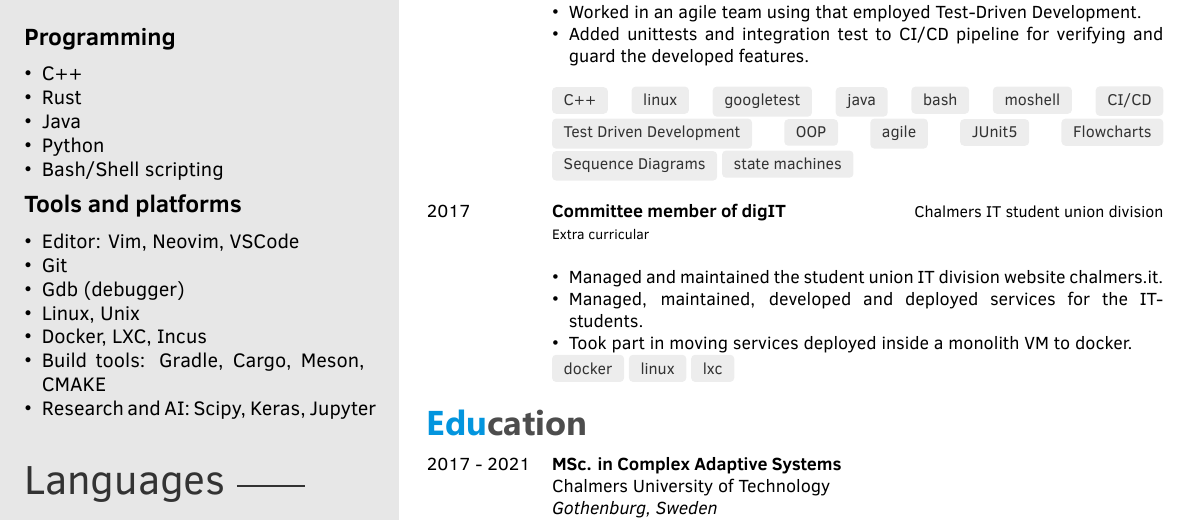
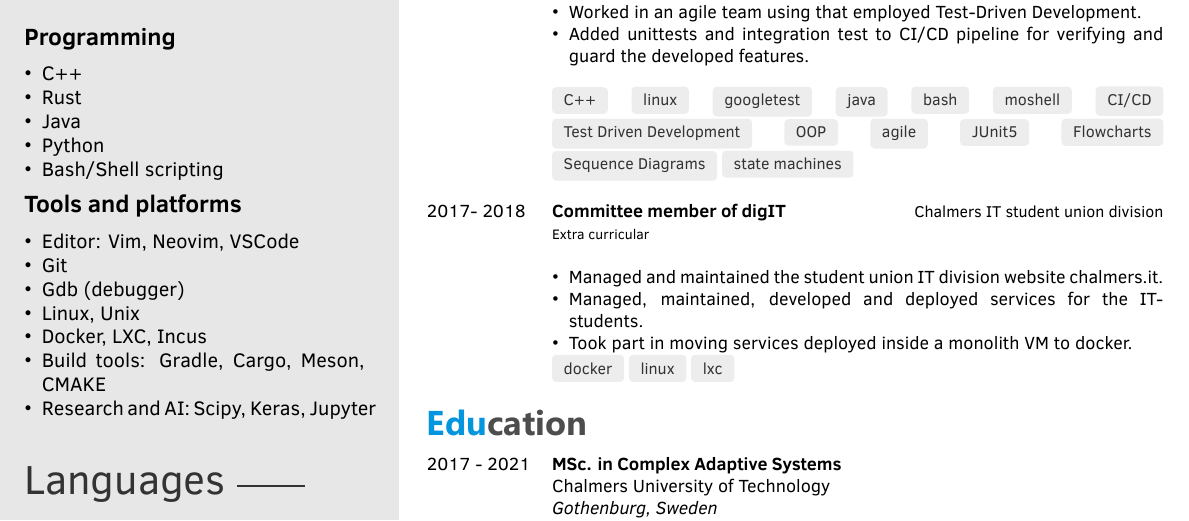
Before and after one commit to Xiaoming94/latexCVs, a LaTeX CV (EngineerCV/main.tex): part of the page, cut so that both start at the same text. Compiled offline with XeLaTeX.

Commit message:
Add finishing year at digit

```diff
--- a/EngineerCV/main.tex
+++ b/EngineerCV/main.tex
@@ -139,7 +139,7 @@ study material.
         }\\
 
 \twentyitem
-        {2017}
+        {2017- 2018}
         {}
         {Committee member of digIT}
         {\href{https://digit.chalmers.it}{Chalmers IT student union division}}
```
